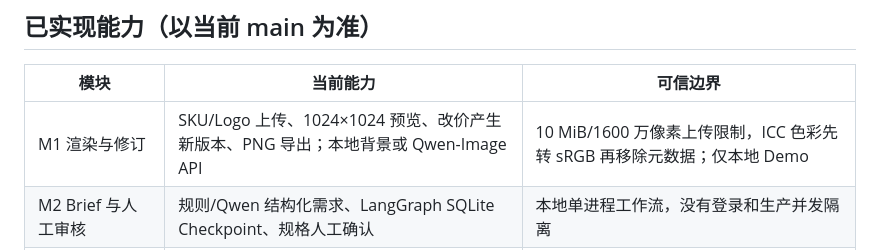
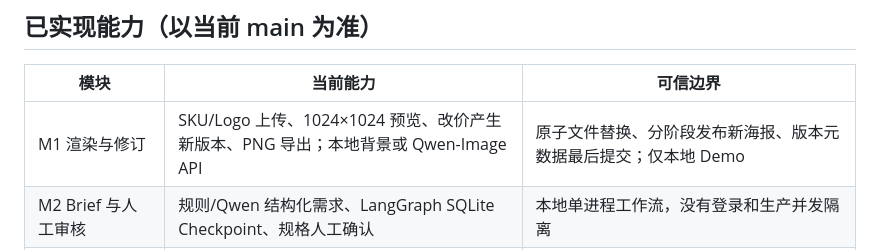
Before and after one commit to musuntana/poster-agent, a Markdown page: README.md, the part around the change. Drawn GitHub-style.

Commit message:
docs: document crash-safe poster persistence

```diff
--- a/README.md
+++ b/README.md
@@ -30,7 +30,7 @@ uv run --locked python -m app.run_local --reload --port 8000
 
 | 模块 | 当前能力 | 可信边界 |
 | --- | --- | --- |
-| M1 渲染与修订 | SKU/Logo 上传、1024×1024 预览、改价产生新版本、PNG 导出；本地背景或 Qwen-Image API | 10 MiB/1600 万像素上传限制，ICC 色彩先转 sRGB 再移除元数据；仅本地 Demo |
+| M1 渲染与修订 | SKU/Logo 上传、1024×1024 预览、改价产生新版本、PNG 导出；本地背景或 Qwen-Image API | 原子文件替换、分阶段发布新海报、版本元数据最后提交；仅本地 Demo |
 | M2 Brief 与人工审核 | 规则/Qwen 结构化需求、LangGraph SQLite Checkpoint、规格人工确认 | 本地单进程工作流，没有登录和生产并发隔离 |
 | M2 执行可靠性 | AI 生图强制幂等键、最近执行历史/海报恢复、默认每小时 20 次与 1 路并发上限 | 单机 Demo 护栏；不等于跨系统 Exactly-Once 或用户级配额；UNKNOWN 不自动重试 |
 | M3 Acceptance Gate | 文案/OCR、品牌词表、价格区域位置与冲突检查、报告 SHA-256、可视化诊断 PNG | OCR 缺失与不确定必须标 `UNVERIFIED`，不可冒充 PASS |
```
